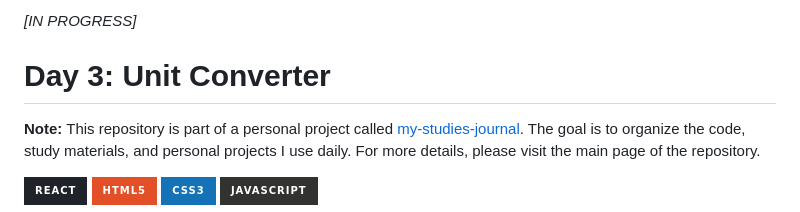
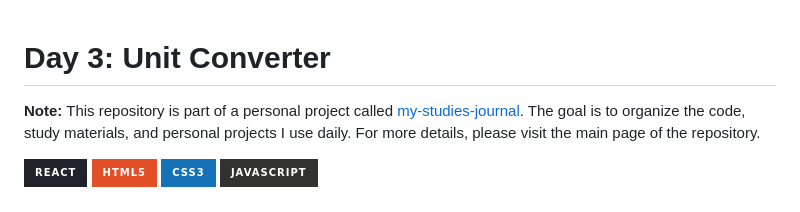
Before and after one commit to carloscsc/my-studies-journal, a Markdown page: day3-unit-converter/README.md, the part around the change. Drawn GitHub-style; badges without logos.

Commit message:
remove in process tag

```diff
--- a/day3-unit-converter/README.md
+++ b/day3-unit-converter/README.md
@@ -1,5 +1,3 @@
-_[IN PROGRESS]_
-
 # Day 3: Unit Converter
 
 **Note:** This repository is part of a personal project called [my-studies-journal](https://github.com/carloscsc/my-studies-journal). The goal is to organize the code, study materials, and personal projects I use daily. For more details, please visit the main page of the repository.
```
